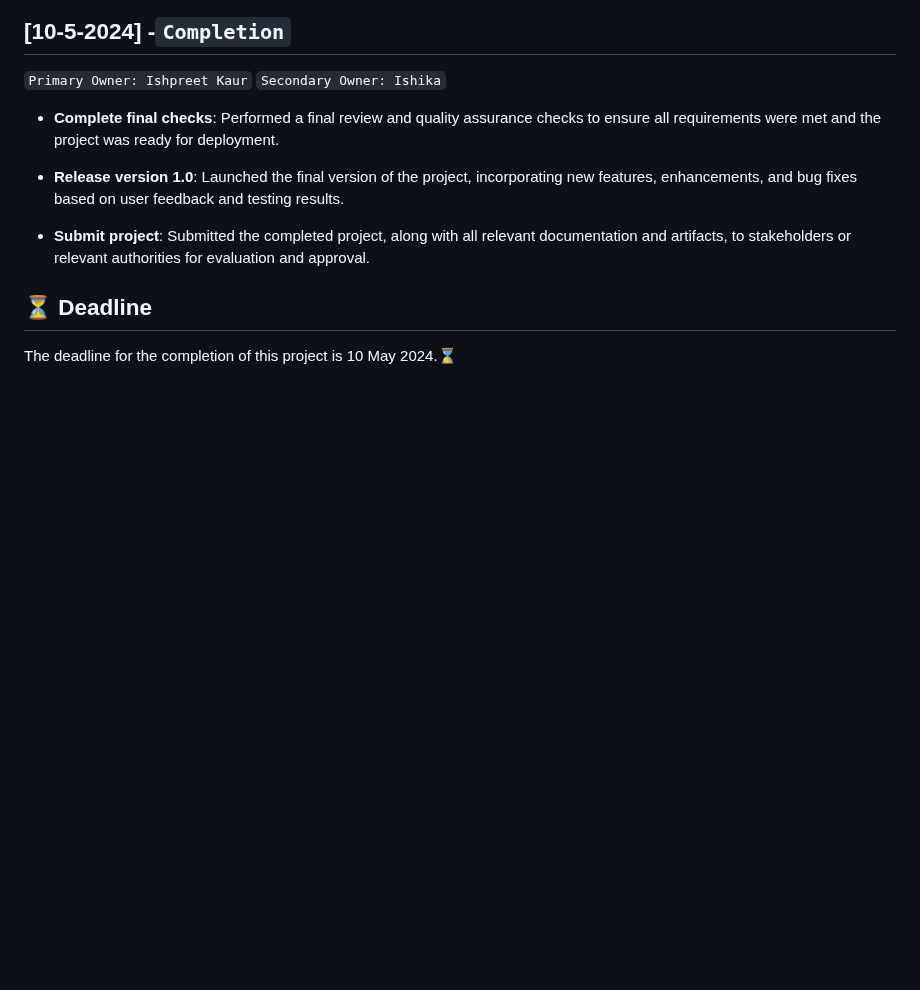
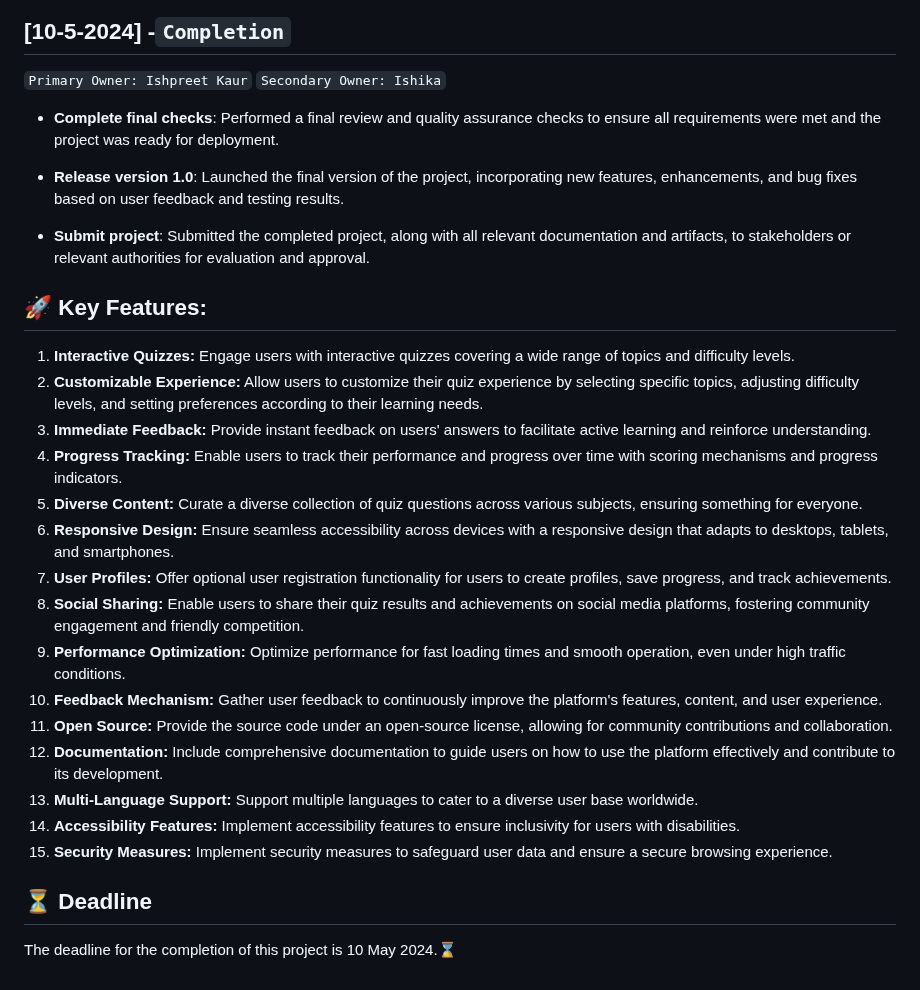
Before and after one commit to Ishpreet15/SCM_PG-04, a Markdown page: README.md, the part around the change. Rendered like a GitHub page; blank space fills up the shorter version.

```diff
--- a/README.md
+++ b/README.md
@@ -71,5 +71,24 @@ Dive into the world of knowledge with our interactive quiz game! Crafted with HT
 - **Submit project**: Submitted the completed project, along with all relevant documentation and artifacts, to stakeholders or relevant authorities for evaluation and approval.
 
 
+## 🚀 Key Features:
+
+1. **Interactive Quizzes:** Engage users with interactive quizzes covering a wide range of topics and difficulty levels.
+2. **Customizable Experience:** Allow users to customize their quiz experience by selecting specific topics, adjusting difficulty levels, and setting preferences according to their learning needs.
+3. **Immediate Feedback:** Provide instant feedback on users' answers to facilitate active learning and reinforce understanding.
+4. **Progress Tracking:** Enable users to track their performance and progress over time with scoring mechanisms and progress indicators.
+5. **Diverse Content:** Curate a diverse collection of quiz questions across various subjects, ensuring something for everyone.
+6. **Responsive Design:** Ensure seamless accessibility across devices with a responsive design that adapts to desktops, tablets, and smartphones.
+7. **User Profiles:** Offer optional user registration functionality for users to create profiles, save progress, and track achievements.
+8. **Social Sharing:** Enable users to share their quiz results and achievements on social media platforms, fostering community engagement and friendly competition.
+9. **Performance Optimization:** Optimize performance for fast loading times and smooth operation, even under high traffic conditions.
+10. **Feedback Mechanism:** Gather user feedback to continuously improve the platform's features, content, and user experience.
+11. **Open Source:** Provide the source code under an open-source license, allowing for community contributions and collaboration.
+12. **Documentation:** Include comprehensive documentation to guide users on how to use the platform effectively and contribute to its development.
+13. **Multi-Language Support:** Support multiple languages to cater to a diverse user base worldwide.
+14. **Accessibility Features:** Implement accessibility features to ensure inclusivity for users with disabilities.
+15. **Security Measures:** Implement security measures to safeguard user data and ensure a secure browsing experience.
+
+
 ## ⏳ Deadline
 The deadline for the completion of this project is 10 May 2024.⌛
```
